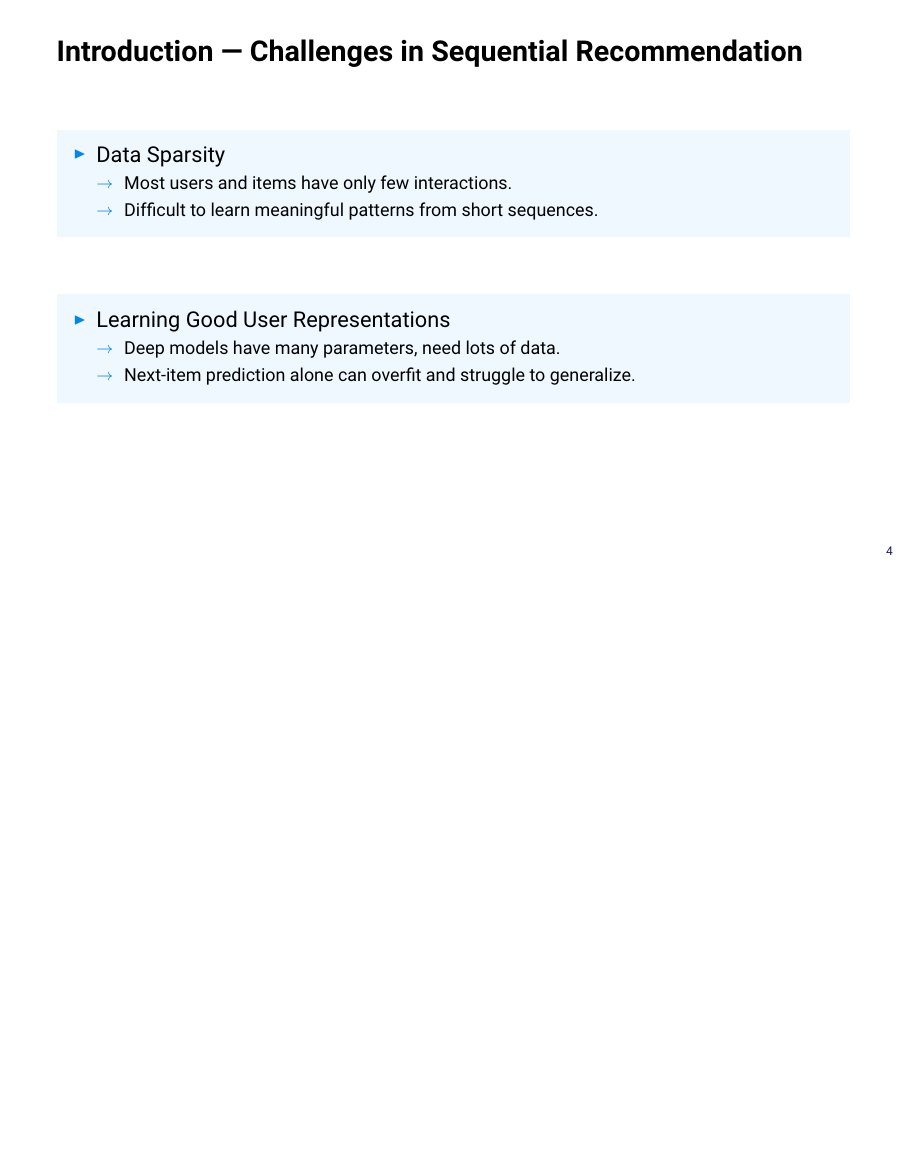
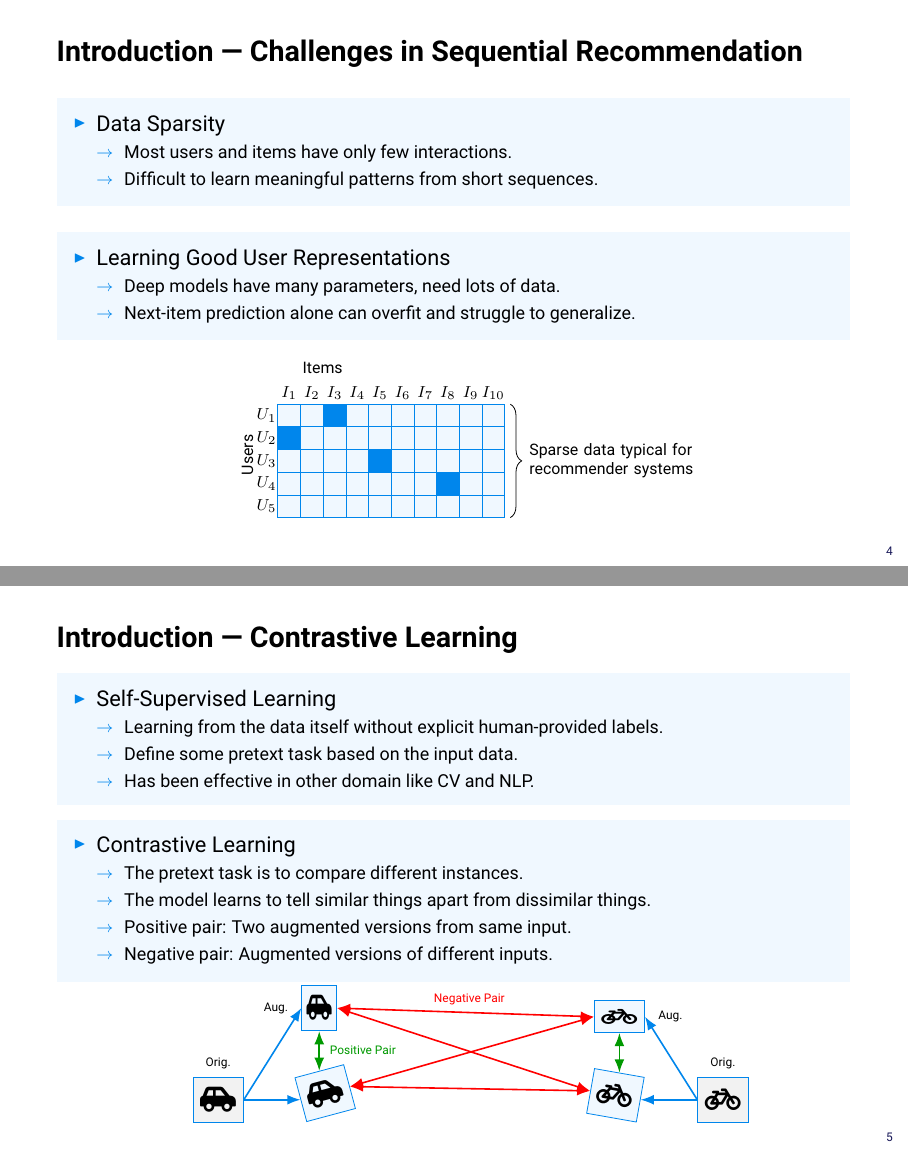
Before and after one commit to rolandbernard/rsnlp-project, LaTeX slides (presentation_rs/main.tex): page 4 of 17 before the commit and pages 4 and 5 of 17 after it, the two joined at a grey line, the shorter picture padded with empty space. Compiled offline with pdfLaTeX.

Commit message:
Added two more diagrams

```diff
--- a/presentation_rs/main.tex
+++ b/presentation_rs/main.tex
@@ -9,7 +9,7 @@
 \usepackage[scale = 0.75]{plex-mono}
 \usepackage{tikz, pgfplots, subcaption}
 \pgfplotsset{compat=1.18}
-\usetikzlibrary{fit, shapes.geometric, positioning, shapes.misc, calc, arrows.meta, patterns, backgrounds}
+\usetikzlibrary{fit, shapes.geometric, positioning, shapes.misc, calc, arrows.meta, patterns, backgrounds, decorations.markings}
 
 \usefonttheme[onlymath]{serif}
 
@@ -215,6 +215,29 @@
       \sitem {\footnotesize Deep models have many parameters, need lots of data.} \\
       \sitem {\footnotesize Next-item prediction alone can overfit and struggle to generalize.}
     \end{oitem}
+    \begin{center}
+      \begin{tikzpicture}[every node/.style={font=\scriptsize}]
+        \def\numrows{5}
+        \def\numcols{10}
+        \node[above, anchor=south west, xshift=3mm, yshift=4mm] {Items};
+        \node[rotate=90, above, anchor=south east, xshift=-4mm, yshift=3mm] {Users};
+        \foreach \j in {1,...,\numrows} { \node at (-2mm, -\j*4mm+2mm) {$U_{\j}$}; }
+        \foreach \i in {1,...,\numcols} { \node at (\i*4mm-2mm, 2mm) {$I_{\i}$}; }
+        \foreach \y in {1,...,\numrows} {
+          \foreach \x in {1,...,\numcols} {
+            \draw[draw=unibzblue, fill=unibzblue2] (\x*4mm-4mm,-\y*4mm+4mm) rectangle (\x*4mm,-\y*4mm);
+          }
+        }
+        \fill[unibzblue] (0mm,-4mm) rectangle (4mm,-8mm);
+        \fill[unibzblue] (8mm,0mm) rectangle (12mm,-4mm);
+        \fill[unibzblue] (16mm,-8mm) rectangle (20mm,-12mm);
+        \fill[unibzblue] (28mm,-12mm) rectangle (32mm,-16mm);
+
+        \draw[decorate, decoration={brace, amplitude=2mm}]
+          ({\numcols*4mm+1mm}, 0mm) -- ++(0mm, -\numrows*4mm)
+          node[midway, right=2mm, text width=30mm, align=left, font=\scriptsize] {Sparse data typical for recommender systems};
+      \end{tikzpicture}
+    \end{center}
   \end{items}
 \end{frame}
 
@@ -234,6 +257,42 @@
       \sitem {\footnotesize Positive pair: Two augmented versions from same input.} \\
       \sitem {\footnotesize Negative pair: Augmented versions of different inputs.}
     \end{oitem}
+    \begin{center}
+      \begin{tikzpicture}[
+        item/.style={draw=unibzblue, fill=gray!10, minimum size=8mm, font=\Large},
+        arrow/.style={-Latex, thick, draw=unibzblue},
+        item_aug/.style={item, draw=unibzblue, fill=unibzblue2},
+        item_neg/.style={item, draw=unibzblue, fill=red!20},
+        arrow_attract/.style={Latex-Latex, thick, draw=green!60!black,},
+        arrow_repel/.style={Latex-Latex, thick, draw=red}
+      ]
+        \node[item] (orig1) at (0,0) {\faCarSide};
+        \node[item_aug, right=10mm of orig1, rotate=15] (aug1a) {\faCarSide};
+        \node[item_aug, above=7mm of aug1a, xscale=0.7] (aug1b) {\faCarSide};
+        \node[above=0mm of orig1, font=\tiny] {Orig.};
+        \node[left=1mm of aug1b, font=\tiny] {Aug.};
+        \draw[arrow] (orig1.east) -- (aug1a.west);
+        \draw[arrow] (orig1.east) -- (aug1b.west);
+
+        \node[item, right=80mm of orig1] (orig2) {\faBicycle};
+        \node[item_aug, left=10mm of orig2, rotate=-10] (aug2a) {\faBicycle};
+        \node[item_aug, above=7mm of aug2a, yscale=0.7] (aug2b) {\faBicycle};
+        \node[above=0mm of orig2, font=\tiny] {Orig.};
+        \node[right=1mm of aug2b, font=\tiny] {Aug.};
+        \draw[arrow] (orig2.west) -- (aug2a.east);
+        \draw[arrow] (orig2.west) -- (aug2b.east);
+
+        \draw[arrow_repel] (aug2a.west) -- (aug1b.east);
+        \draw[arrow_repel] (aug2b.west) -- (aug1b.east);
+        \draw[arrow_repel] (aug2a.west) -- (aug1a.east);
+        \draw[arrow_repel] (aug2b.west) -- (aug1a.east);
+        \node[above=0mm of $(aug2b)!0.5!(aug1b)$, font=\tiny, color=red] {Negative Pair};
+
+        \draw[arrow_attract] (aug1a.north) -- (aug1b.south);
+        \draw[arrow_attract] (aug2a.north) -- (aug2b.south);
+        \node[right=0mm of $(aug1a)!0.5!(aug1b)$, font=\tiny, color=green!60!black] {Positive Pair};
+      \end{tikzpicture}
+    \end{center}
   \end{items}
 \end{frame}
 
```
Also changed, not shown: presentation_rs/main.pdf.
